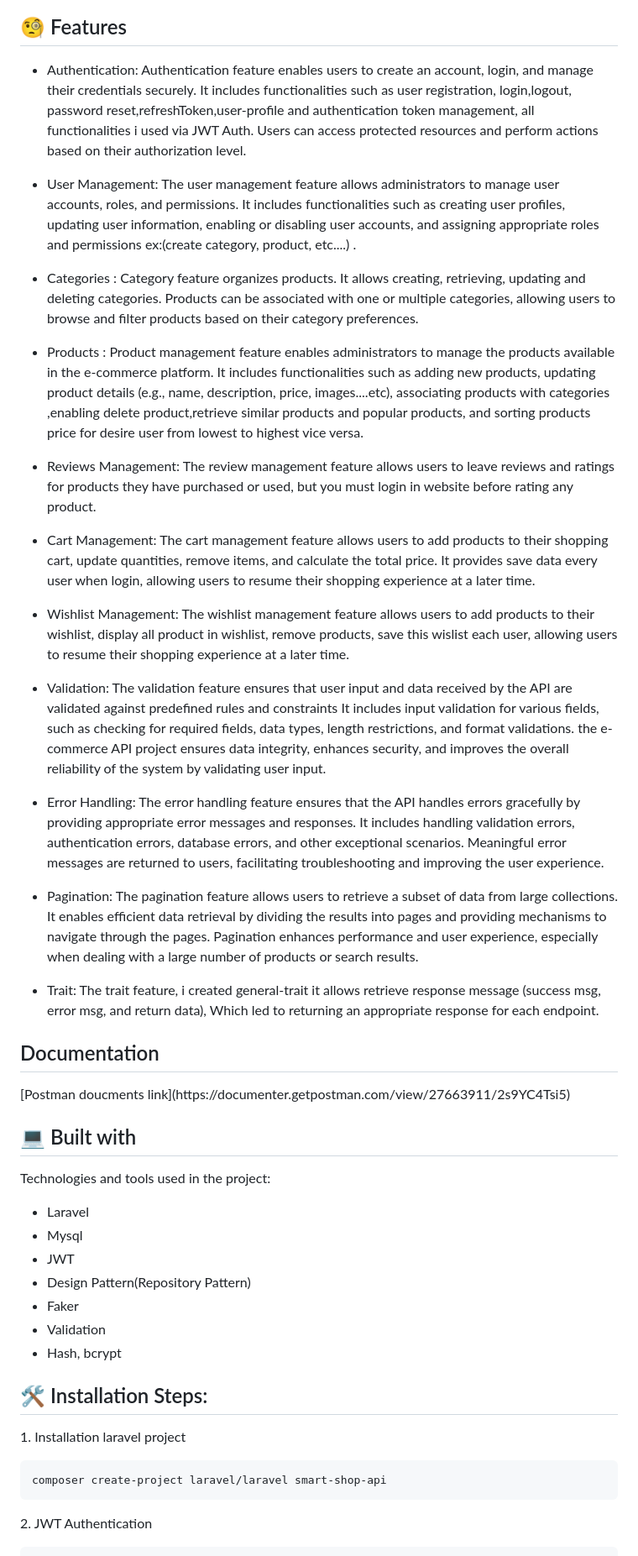
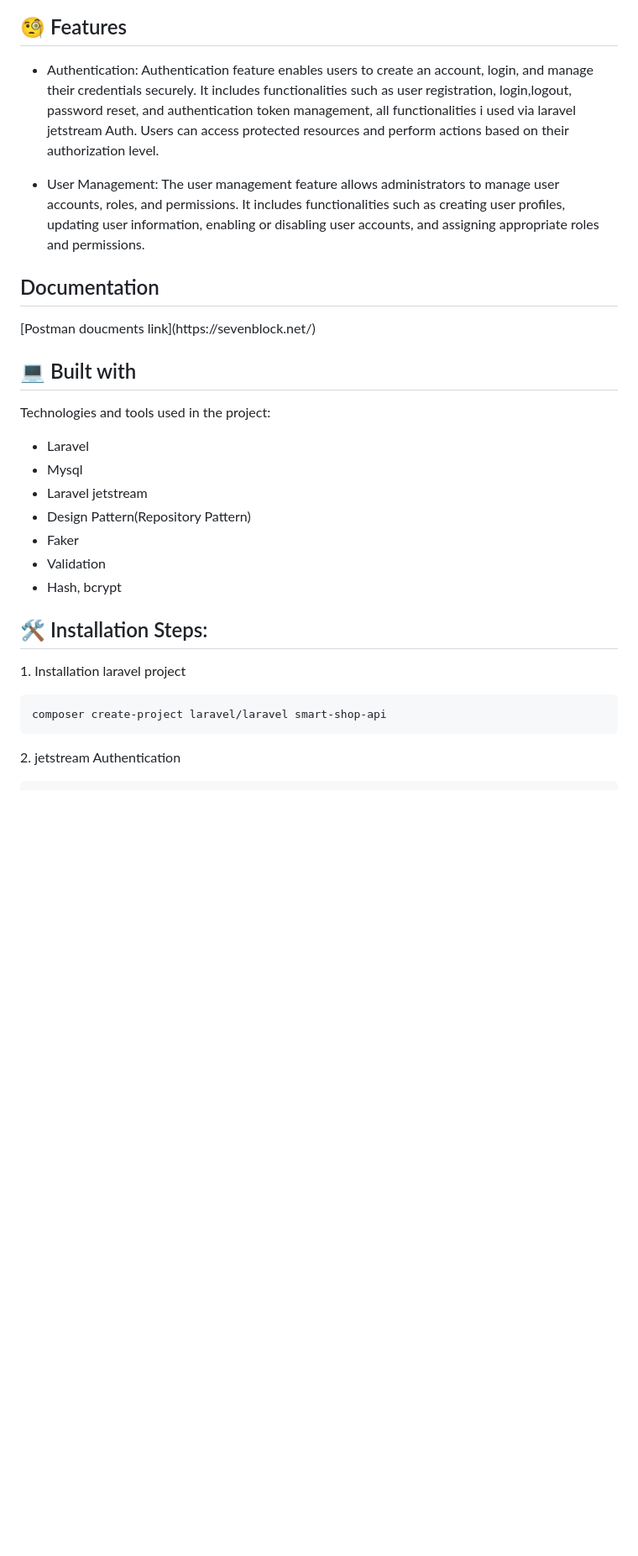
Before and after one commit to yousifheikal/Seven-Block, a Markdown page: README.md, the part around one of its changes. Shown at 84% size. Drawn GitHub-style; blank space fills up the shorter version.

````diff
--- a/README.md
+++ b/README.md
@@ -31,30 +31,13 @@ designs. There is a Dashboard to control all site..</p>
 
 <h2>🧐 Features</h2>
 
-* Authentication: Authentication feature enables users to create an account, login, and manage their credentials securely. It includes functionalities such as user registration, login,logout, password reset,refreshToken,user-profile and authentication token management, all functionalities i used via JWT Auth. Users can access protected resources and perform actions based on their authorization level.
+* Authentication: Authentication feature enables users to create an account, login, and manage their credentials securely. It includes functionalities such as user registration, login,logout, password reset, and authentication token management, all functionalities i used via laravel jetstream Auth. Users can access protected resources and perform actions based on their authorization level.
 
-* User Management: The user management feature allows administrators to manage user accounts, roles, and permissions. It includes functionalities such as creating user profiles, updating user information, enabling or disabling user accounts, and assigning appropriate roles and permissions ex:(create category, product, etc....) .
+* User Management: The user management feature allows administrators to manage user accounts, roles, and permissions. It includes functionalities such as creating user profiles, updating user information, enabling or disabling user accounts, and assigning appropriate roles and permissions.
 
-* Categories : Category feature organizes products. It allows creating, retrieving, updating and deleting categories. Products can be associated with one or multiple categories, allowing users to browse and filter products based on their category preferences.
-
-* Products : Product management feature enables administrators to manage the products available in the e-commerce platform. It includes functionalities such as adding new products, updating product details (e.g., name, description, price, images....etc),  associating products with categories ,enabling delete product,retrieve similar products and popular products, and sorting products price for desire user from lowest to highest vice versa.
-
-* Reviews Management: The review management feature allows users to leave reviews and ratings for products they have purchased or used, but you must login in website before rating any product.
-
-* Cart Management: The cart management feature allows users to add products to their shopping cart, update quantities, remove items, and calculate the total price. It provides save data every user when login, allowing users to resume their shopping experience at a later time.
-
-* Wishlist Management: The wishlist management feature allows users to add products to their wishlist, display all product in wishlist, remove products, save this wislist  each user, allowing users to resume their shopping experience at a later time.
-
-* Validation: The validation feature ensures that user input and data received by the API are validated against predefined rules and constraints It includes input validation for various fields, such as checking for required fields, data types, length restrictions, and format validations. the e-commerce API project ensures data integrity, enhances security, and improves the overall reliability of the system by validating user input.
-
-* Error Handling: The error handling feature ensures that the API handles errors gracefully by providing appropriate error messages and responses. It includes handling validation errors, authentication errors, database errors, and other exceptional scenarios. Meaningful error messages are returned to users, facilitating troubleshooting and improving the user experience.
-
-* Pagination: The pagination feature allows users to retrieve a subset of data from large collections. It enables efficient data retrieval by dividing the results into pages and providing mechanisms to navigate through the pages. Pagination enhances performance and user experience, especially when dealing with a large number of products or search results.
-
-* Trait: The trait feature, i created general-trait it allows retrieve response message (success msg, error msg, and return data), Which led to returning an appropriate response for each endpoint.
 
 <h2> Documentation</h2>
-[Postman doucments link](https://documenter.getpostman.com/view/27663911/2s9YC4Tsi5)
+[Postman doucments link](https://sevenblock.net/)
 
 <h2>💻 Built with</h2>
 
@@ -62,7 +45,7 @@ Technologies and tools used in the project:
 
 *   Laravel
 *   Mysql
-*   JWT
+*   Laravel jetstream
 *   Design Pattern(Repository Pattern)
 *   Faker
 *   Validation
@@ -76,6 +59,6 @@ Technologies and tools used in the project:
 composer create-project laravel/laravel smart-shop-api
 ```
 
-<p>2. JWT Authentication </p>
+<p>2. jetstream Authentication </p>
 
 ```
````
Also changed, not shown: other parts of README.md (+2 -1 lines).
